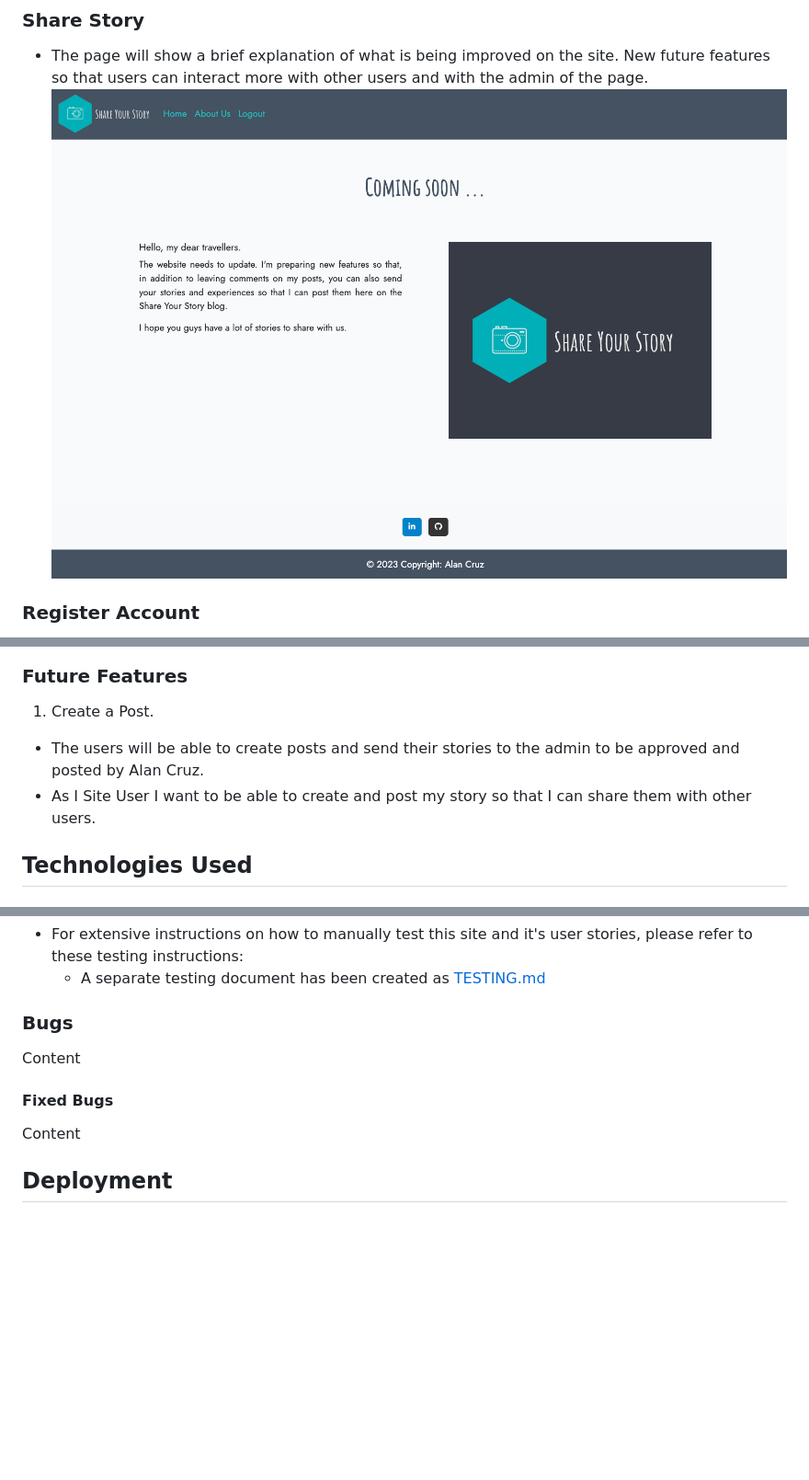
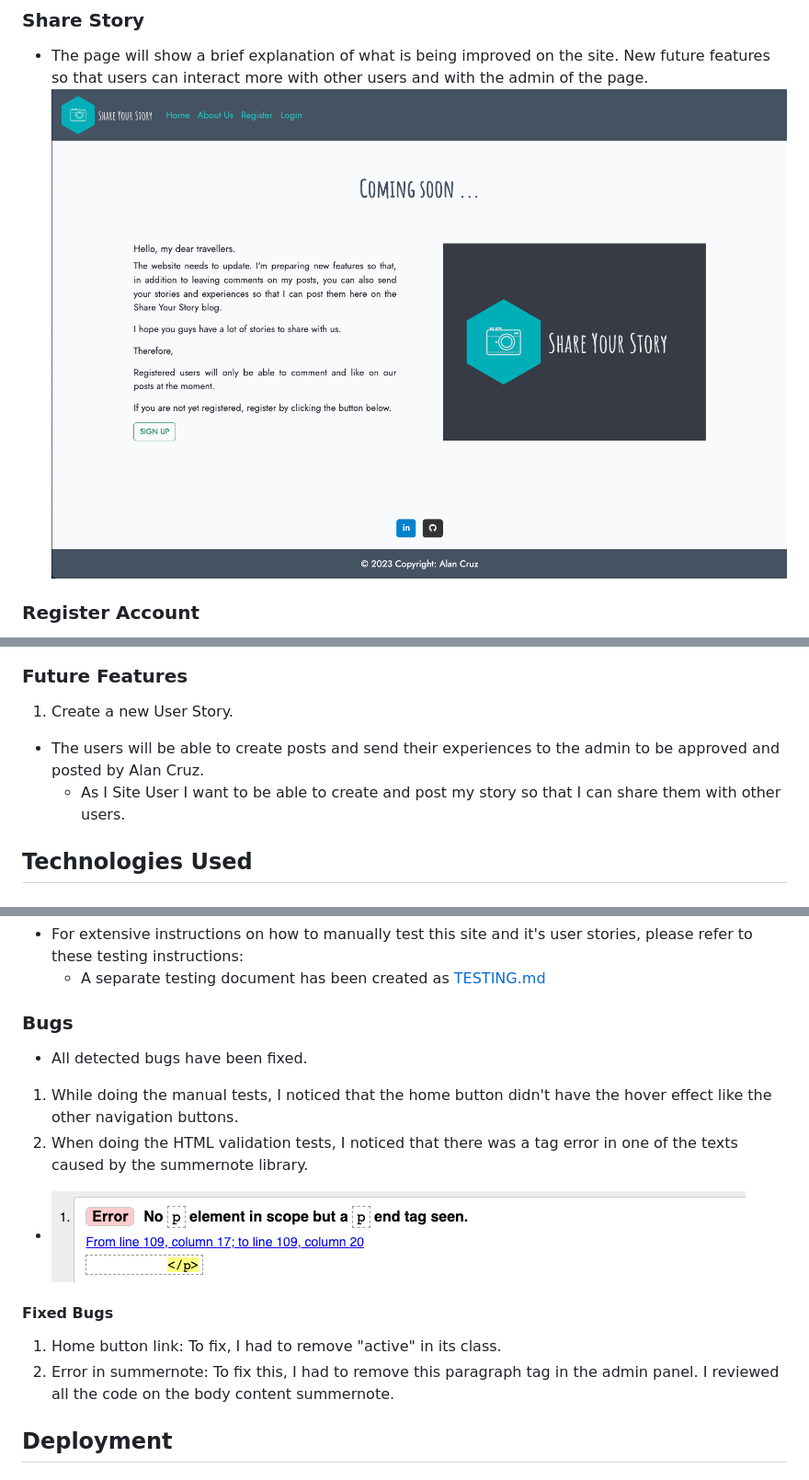
Before and after one commit to llancruzz/share-story, a Markdown page: README.md, 3 parts joined by grey strips. Shown: that part at 92% size. GitHub-like rendering; pictures changed too: media/error-summernote.png (added), media/share-page.png; blank space fills up the shorter version.

Commit message:
docs: Add bugs test in the readme.md

```diff
--- a/README.md
+++ b/README.md
@@ -202,10 +202,9 @@ Using your defined models (one example below), create an ERD with the relationsh
 
 ### Future Features
 
-1. Create a Post.
-  - The users will be able to create posts and send their stories to the admin to be approved and posted by Alan Cruz.
-  - As I Site User I want to be able to create and post my story so that I can share them with other users.
-
+1. Create a new User Story.
+  - The users will be able to create posts and send their experiences to the admin to be approved and posted by Alan Cruz.
+      * As I Site User I want to be able to create and post my story so that I can share them with other users.
 
 ## Technologies Used
 
@@ -343,12 +344,16 @@ No errors were returned when passing through the official (Jigsaw) Validator.
    * A separate testing document has been created as [TESTING.md](TESTING.md)
 
 ### Bugs
+* All detected bugs have been fixed.
 
-Content
+1. While doing the manual tests, I noticed that the home button didn't have the hover effect like the other navigation buttons.
+2. When doing the HTML validation tests, I noticed that there was a tag error in one of the texts caused by the summernote library.
+  * ![Error Summernote](media/error-summernote.png)
 
 #### Fixed Bugs
 
-Content
+1. Home button link: To fix, I had to remove "active" in its class.
+2. Error in summernote: To fix this, I had to remove this paragraph tag in the admin panel. I reviewed all the code on the body content summernote.
 
 ## Deployment
 
```
Also changed, not shown: other parts of README.md (+2 -0 lines).
